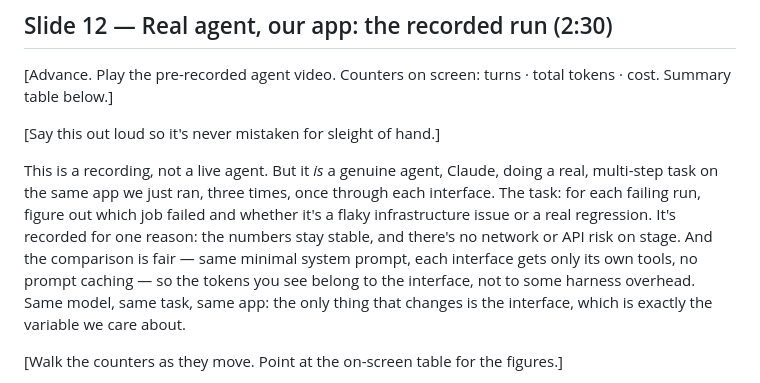
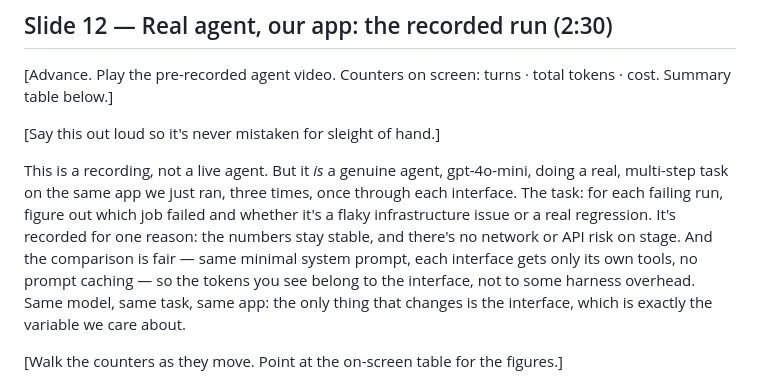
Before and after one commit to leejianrong/cli-mcp-axi-sharing, a Markdown page: docs/presentation_script.md, the part around the change. Rendered like a GitHub page.

```diff
--- a/docs/presentation_script.md
+++ b/docs/presentation_script.md
@@ -220,7 +220,7 @@ And one honest aside, because a sharp lead will ask. The MCP payload is nearly t
 
 [Say this out loud so it's never mistaken for sleight of hand.]
 
-This is a recording, not a live agent. But it *is* a genuine agent, Claude, doing a real, multi-step task on the same app we just ran, three times, once through each interface. The task: for each failing run, figure out which job failed and whether it's a flaky infrastructure issue or a real regression. It's recorded for one reason: the numbers stay stable, and there's no network or API risk on stage. And the comparison is fair — same minimal system prompt, each interface gets only its own tools, no prompt caching — so the tokens you see belong to the interface, not to some harness overhead. Same model, same task, same app: the only thing that changes is the interface, which is exactly the variable we care about.
+This is a recording, not a live agent. But it *is* a genuine agent, gpt-4o-mini, doing a real, multi-step task on the same app we just ran, three times, once through each interface. The task: for each failing run, figure out which job failed and whether it's a flaky infrastructure issue or a real regression. It's recorded for one reason: the numbers stay stable, and there's no network or API risk on stage. And the comparison is fair — same minimal system prompt, each interface gets only its own tools, no prompt caching — so the tokens you see belong to the interface, not to some harness overhead. Same model, same task, same app: the only thing that changes is the interface, which is exactly the variable we care about.
 
 [Walk the counters as they move. Point at the on-screen table for the figures.]
 
```
Also changed, not shown: docs/live_demo_script.md (+5 -5 lines).
